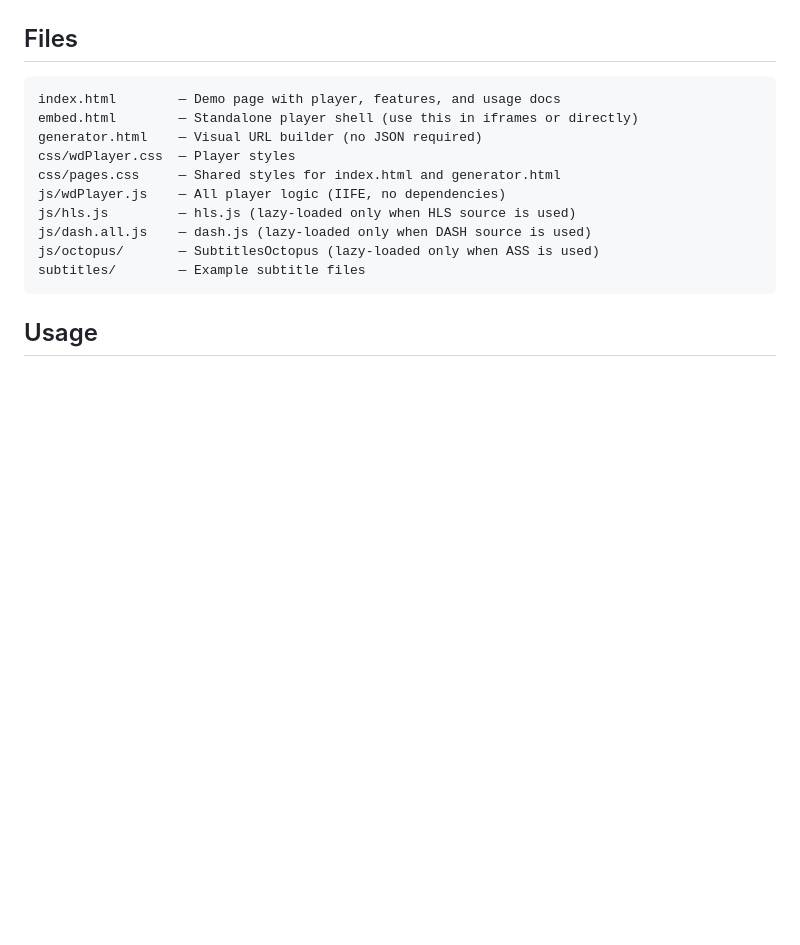
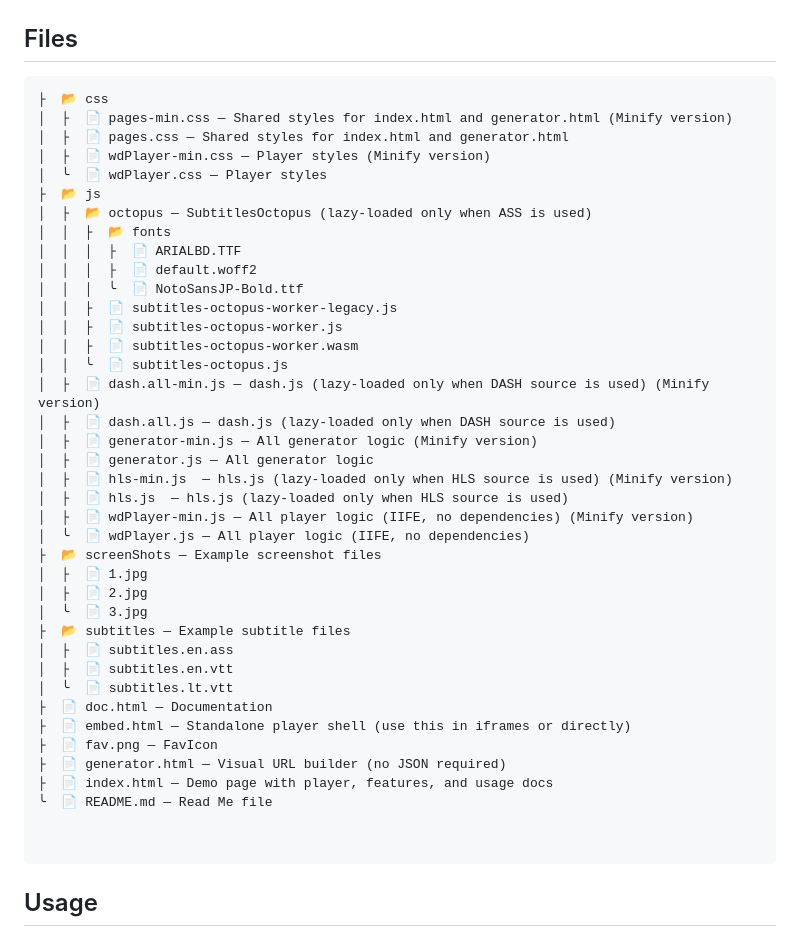
Before and after one commit to wdallo/wdPlayer, a Markdown page: README.md, the part around the change. GitHub-like rendering; blank space fills up the shorter version.

````diff
--- a/README.md
+++ b/README.md
@@ -9,16 +9,45 @@ Lightweight, dependency-free HTML5 video player with adaptive streaming (HLS & D
 ## Files
 
 ```
-index.html        — Demo page with player, features, and usage docs
-embed.html        — Standalone player shell (use this in iframes or directly)
-generator.html    — Visual URL builder (no JSON required)
-css/wdPlayer.css  — Player styles
-css/pages.css     — Shared styles for index.html and generator.html
-js/wdPlayer.js    — All player logic (IIFE, no dependencies)
-js/hls.js         — hls.js (lazy-loaded only when HLS source is used)
-js/dash.all.js    — dash.js (lazy-loaded only when DASH source is used)
-js/octopus/       — SubtitlesOctopus (lazy-loaded only when ASS is used)
-subtitles/        — Example subtitle files
+├  📂 css
+│  ├  📄 pages-min.css — Shared styles for index.html and generator.html (Minify version)
+│  ├  📄 pages.css — Shared styles for index.html and generator.html
+│  ├  📄 wdPlayer-min.css — Player styles (Minify version)
+│  ╰  📄 wdPlayer.css — Player styles
+├  📂 js
+│  ├  📂 octopus — SubtitlesOctopus (lazy-loaded only when ASS is used)
+│  │  ├  📂 fonts
+│  │  │  ├  📄 ARIALBD.TTF
+│  │  │  ├  📄 default.woff2
+│  │  │  ╰  📄 NotoSansJP-Bold.ttf
+│  │  ├  📄 subtitles-octopus-worker-legacy.js
+│  │  ├  📄 subtitles-octopus-worker.js
+│  │  ├  📄 subtitles-octopus-worker.wasm
+│  │  ╰  📄 subtitles-octopus.js
+│  ├  📄 dash.all-min.js — dash.js (lazy-loaded only when DASH source is used) (Minify version)
+│  ├  📄 dash.all.js — dash.js (lazy-loaded only when DASH source is used)
+│  ├  📄 generator-min.js — All generator logic (Minify version)
+│  ├  📄 generator.js — All generator logic
+│  ├  📄 hls-min.js  — hls.js (lazy-loaded only when HLS source is used) (Minify version)
+│  ├  📄 hls.js  — hls.js (lazy-loaded only when HLS source is used)
+│  ├  📄 wdPlayer-min.js — All player logic (IIFE, no dependencies) (Minify version)
+│  ╰  📄 wdPlayer.js — All player logic (IIFE, no dependencies)
+├  📂 screenShots — Example screenshot files
+│  ├  📄 1.jpg
+│  ├  📄 2.jpg
+│  ╰  📄 3.jpg
+├  📂 subtitles — Example subtitle files
+│  ├  📄 subtitles.en.ass
+│  ├  📄 subtitles.en.vtt
+│  ╰  📄 subtitles.lt.vtt
+├  📄 doc.html — Documentation
+├  📄 embed.html — Standalone player shell (use this in iframes or directly)
+├  📄 fav.png — FavIcon
+├  📄 generator.html — Visual URL builder (no JSON required)
+├  📄 index.html — Demo page with player, features, and usage docs
+╰  📄 README.md — Read Me file
+
+
 ```
 
 ## Usage
````
